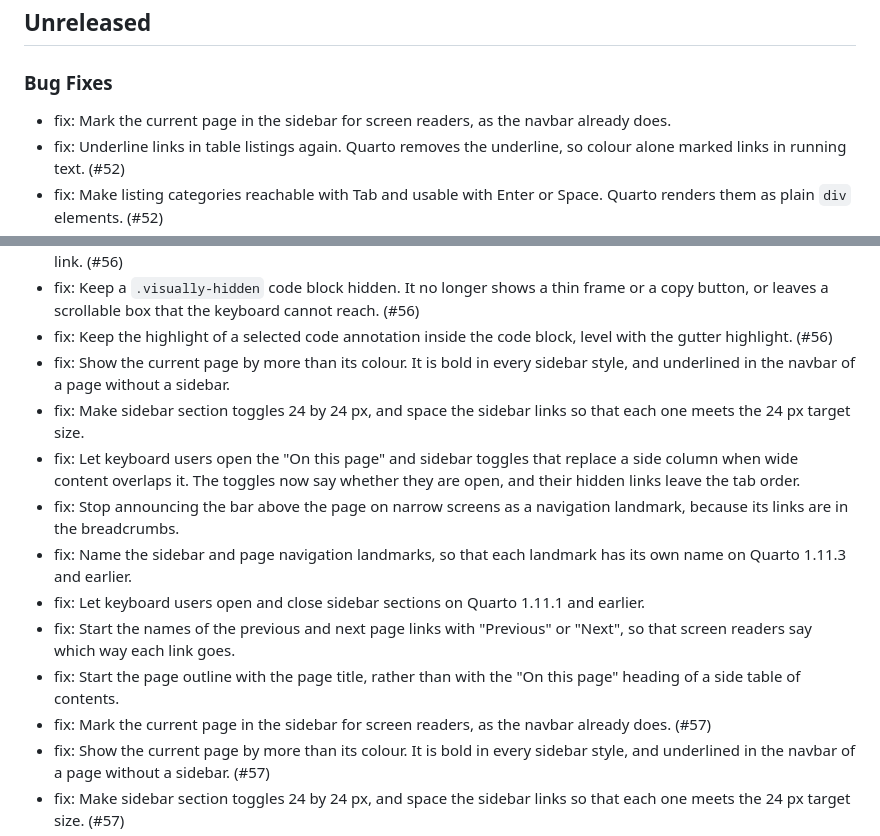
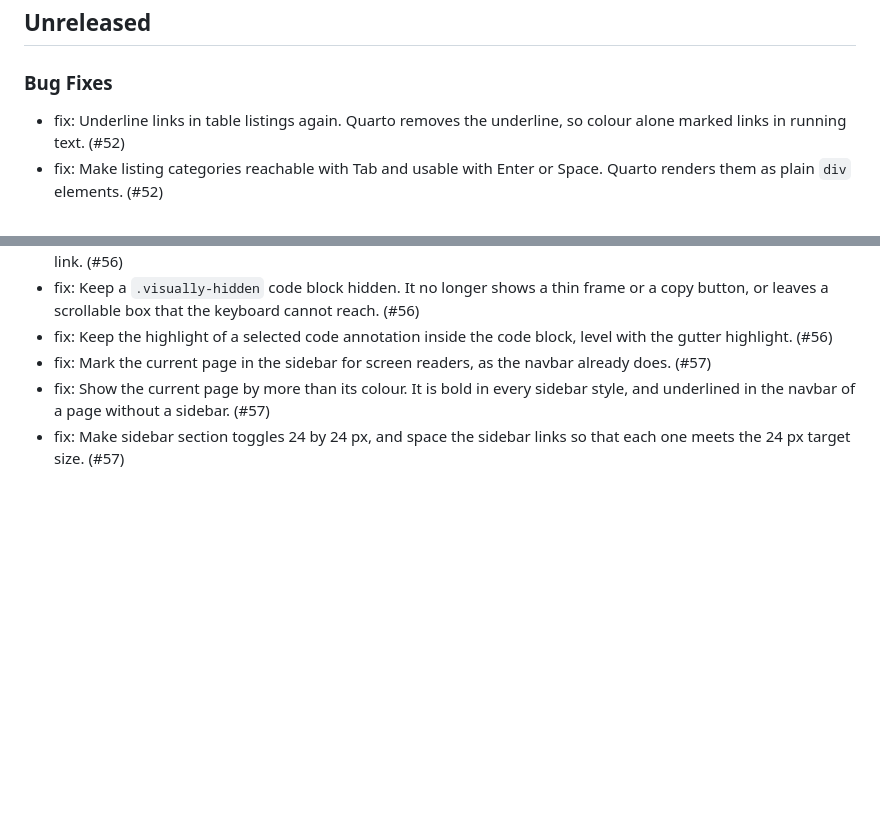
Before and after one commit to mcanouil/quarto-atelier, a Markdown page: CHANGELOG.md, 2 parts joined by grey strips. Rendered like a GitHub page; blank space fills up the shorter version.

Commit message:
docs: drop the duplicate changelog entries [skip ci]

```diff
--- a/CHANGELOG.md
+++ b/CHANGELOG.md
@@ -4,7 +4,6 @@
 
 ### Bug Fixes
 
-- fix: Mark the current page in the sidebar for screen readers, as the navbar already does.
 - fix: Underline links in table listings again. Quarto removes the underline, so colour alone marked links in running text. (#52)
 - fix: Make listing categories reachable with Tab and usable with Enter or Space. Quarto renders them as plain `div` elements. (#52)
 - fix: Give the author email link in the title block an accessible name, taken from the address. (#53)
@@ -22,14 +21,6 @@
 - fix: Put highlighted inline code on the code block surface, so its token colours stay readable in dark mode and in a link. (#56)
 - fix: Keep a `.visually-hidden` code block hidden. It no longer shows a thin frame or a copy button, or leaves a scrollable box that the keyboard cannot reach. (#56)
 - fix: Keep the highlight of a selected code annotation inside the code block, level with the gutter highlight. (#56)
-- fix: Show the current page by more than its colour. It is bold in every sidebar style, and underlined in the navbar of a page without a sidebar.
-- fix: Make sidebar section toggles 24 by 24 px, and space the sidebar links so that each one meets the 24 px target size.
-- fix: Let keyboard users open the "On this page" and sidebar toggles that replace a side column when wide content overlaps it. The toggles now say whether they are open, and their hidden links leave the tab order.
-- fix: Stop announcing the bar above the page on narrow screens as a navigation landmark, because its links are in the breadcrumbs.
-- fix: Name the sidebar and page navigation landmarks, so that each landmark has its own name on Quarto 1.11.3 and earlier.
-- fix: Let keyboard users open and close sidebar sections on Quarto 1.11.1 and earlier.
-- fix: Start the names of the previous and next page links with "Previous" or "Next", so that screen readers say which way each link goes.
-- fix: Start the page outline with the page title, rather than with the "On this page" heading of a side table of contents.
 - fix: Mark the current page in the sidebar for screen readers, as the navbar already does. (#57)
 - fix: Show the current page by more than its colour. It is bold in every sidebar style, and underlined in the navbar of a page without a sidebar. (#57)
 - fix: Make sidebar section toggles 24 by 24 px, and space the sidebar links so that each one meets the 24 px target size. (#57)
```
